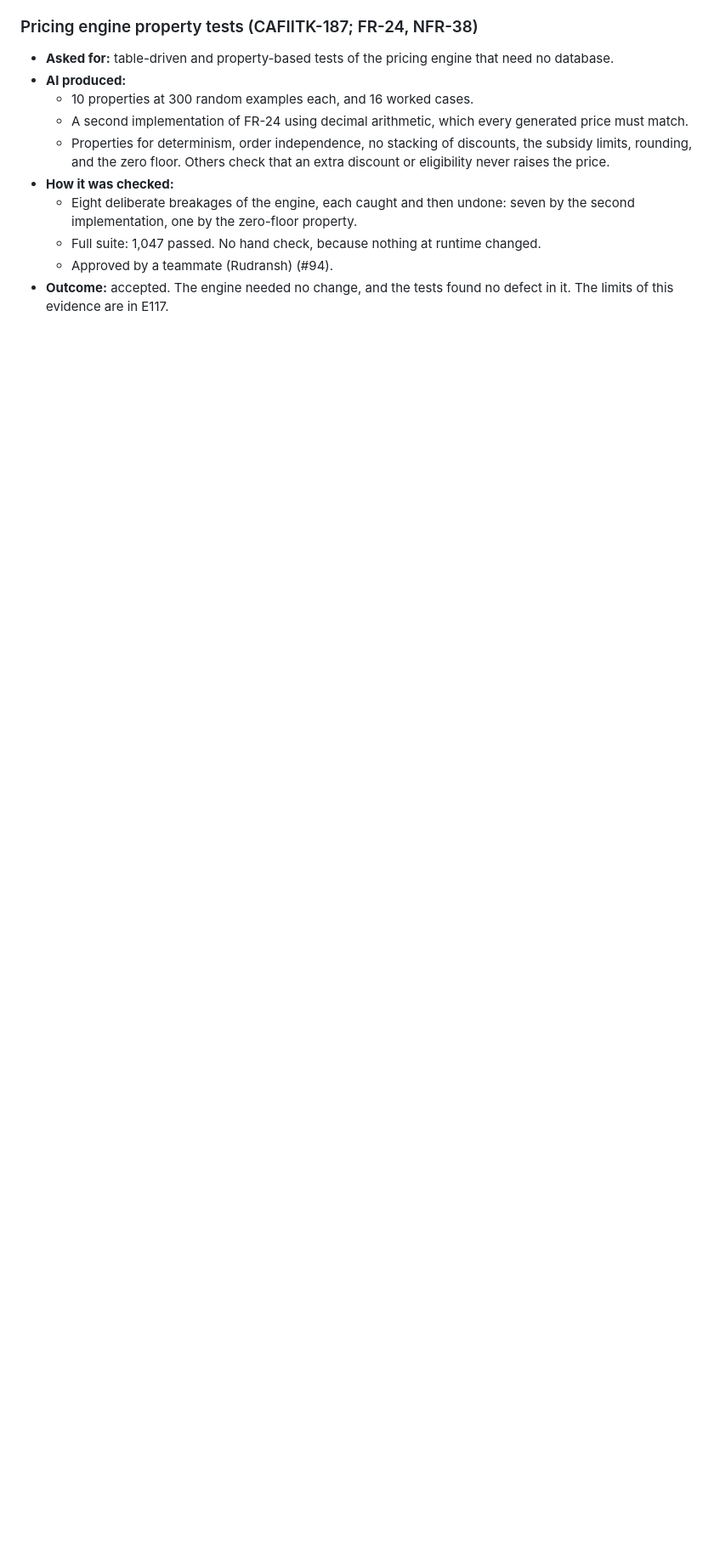
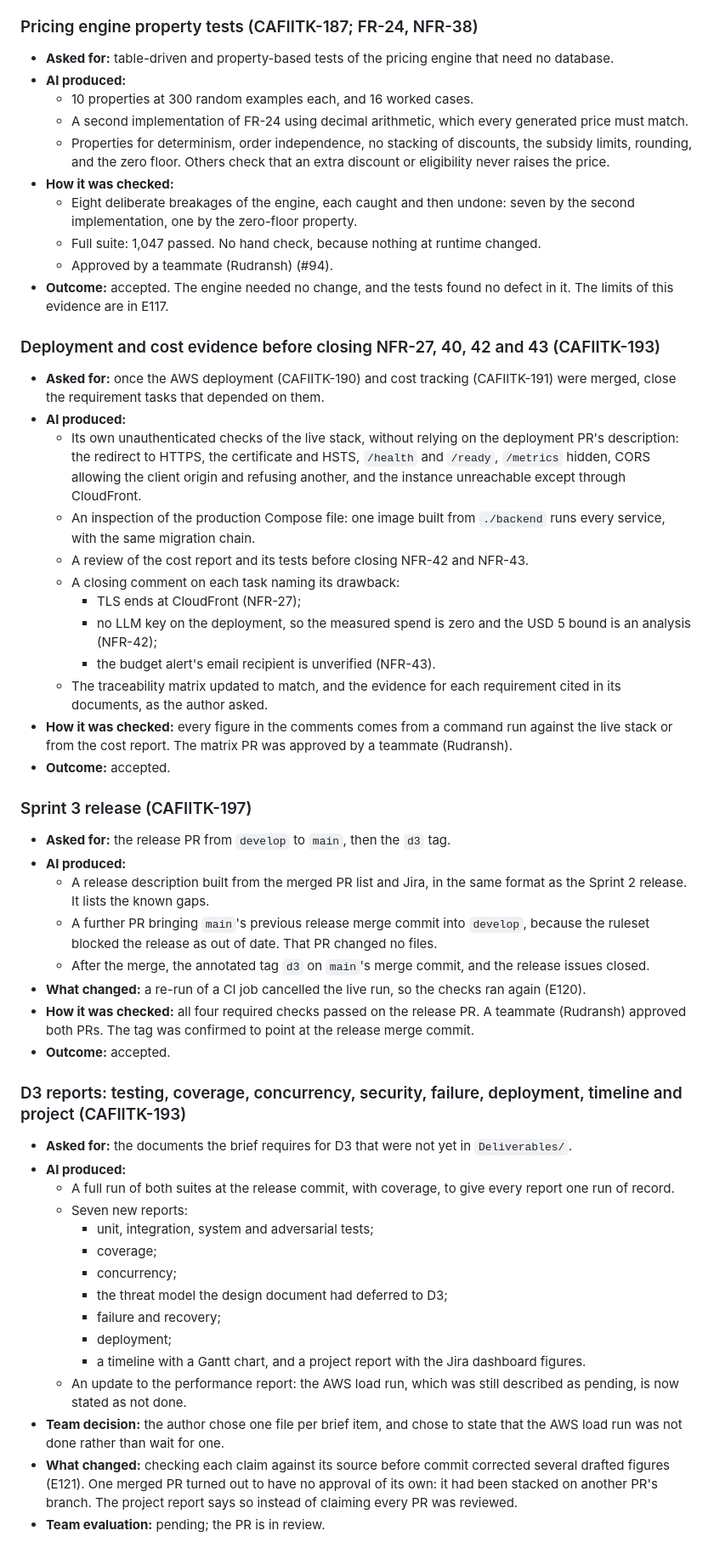
Before and after one commit to XForce-IITK/Caf-IITK, a Markdown page: Deliverables/AI-Engineering-Log.md, the part around one of its changes. Shown at 85% size. Drawn GitHub-style; blank space fills up the shorter version.

Commit message:
CAFIITK-193: AI Engineering Log entries for the D3 evidence checks, release and reports
Co-Authored-By: Claude Opus 5.5 <noreply@anthropic.com>

```diff
--- a/Deliverables/AI-Engineering-Log.md
+++ b/Deliverables/AI-Engineering-Log.md
@@ -1032,3 +1034,47 @@ Krishna Kumayu (230576) · Kshitij Gupta (230581) · Rudransh Verma (230881) ·
   - Full suite: 1,047 passed. No hand check, because nothing at runtime changed.
   - Approved by a teammate (Rudransh) (#94).
 - **Outcome:** accepted. The engine needed no change, and the tests found no defect in it. The limits of this evidence are in E117.
+
+### Deployment and cost evidence before closing NFR-27, 40, 42 and 43 (CAFIITK-193)
+
+- **Asked for:** once the AWS deployment (CAFIITK-190) and cost tracking (CAFIITK-191) were merged, close the requirement tasks that depended on them.
+- **AI produced:**
+  - Its own unauthenticated checks of the live stack, without relying on the deployment PR's description: the redirect to HTTPS, the certificate and HSTS, `/health` and `/ready`, `/metrics` hidden, CORS allowing the client origin and refusing another, and the instance unreachable except through CloudFront.
+  - An inspection of the production Compose file: one image built from `./backend` runs every service, with the same migration chain.
+  - A review of the cost report and its tests before closing NFR-42 and NFR-43.
+  - A closing comment on each task naming its drawback:
+    - TLS ends at CloudFront (NFR-27);
+    - no LLM key on the deployment, so the measured spend is zero and the USD 5 bound is an analysis (NFR-42);
+    - the budget alert's email recipient is unverified (NFR-43).
+  - The traceability matrix updated to match, and the evidence for each requirement cited in its documents, as the author asked.
+- **How it was checked:** every figure in the comments comes from a command run against the live stack or from the cost report. The matrix PR was approved by a teammate (Rudransh).
+- **Outcome:** accepted.
+
+### Sprint 3 release (CAFIITK-197)
+
+- **Asked for:** the release PR from `develop` to `main`, then the `d3` tag.
+- **AI produced:**
+  - A release description built from the merged PR list and Jira, in the same format as the Sprint 2 release. It lists the known gaps.
+  - A further PR bringing `main`'s previous release merge commit into `develop`, because the ruleset blocked the release as out of date. That PR changed no files.
+  - After the merge, the annotated tag `d3` on `main`'s merge commit, and the release issues closed.
+- **What changed:** a re-run of a CI job cancelled the live run, so the checks ran again (E120).
+- **How it was checked:** all four required checks passed on the release PR. A teammate (Rudransh) approved both PRs. The tag was confirmed to point at the release merge commit.
+- **Outcome:** accepted.
+
+### D3 reports: testing, coverage, concurrency, security, failure, deployment, timeline and project (CAFIITK-193)
+
+- **Asked for:** the documents the brief requires for D3 that were not yet in `Deliverables/`.
+- **AI produced:**
+  - A full run of both suites at the release commit, with coverage, to give every report one run of record.
+  - Seven new reports:
+    - unit, integration, system and adversarial tests;
+    - coverage;
+    - concurrency;
+    - the threat model the design document had deferred to D3;
+    - failure and recovery;
+    - deployment;
+    - a timeline with a Gantt chart, and a project report with the Jira dashboard figures.
+  - An update to the performance report: the AWS load run, which was still described as pending, is now stated as not done.
+- **Team decision:** the author chose one file per brief item, and chose to state that the AWS load run was not done rather than wait for one.
+- **What changed:** checking each claim against its source before commit corrected several drafted figures (E121). One merged PR turned out to have no approval of its own: it had been stacked on another PR's branch. The project report says so instead of claiming every PR was reviewed.
+- **Team evaluation:** pending; the PR is in review.
```
Also changed, not shown: other parts of Deliverables/AI-Engineering-Log.md (+2 -0 lines).
